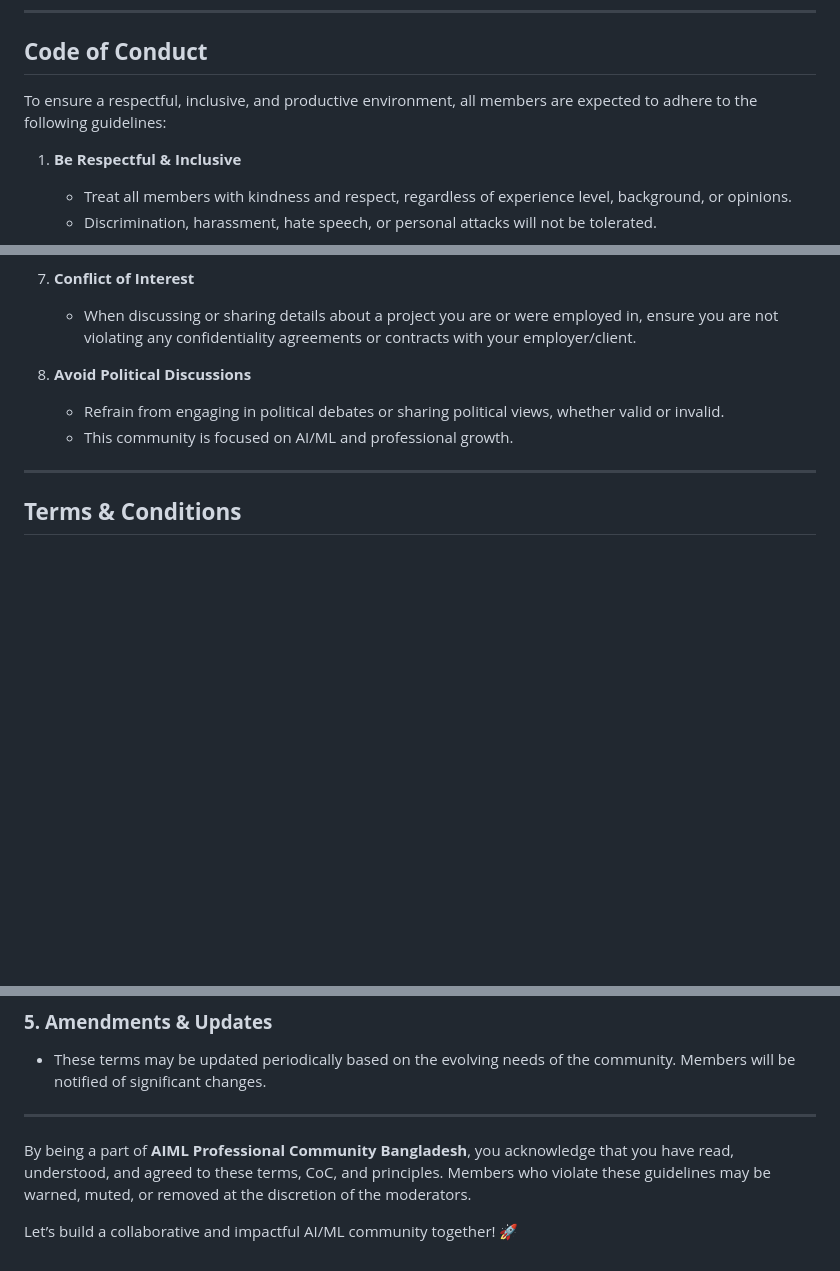
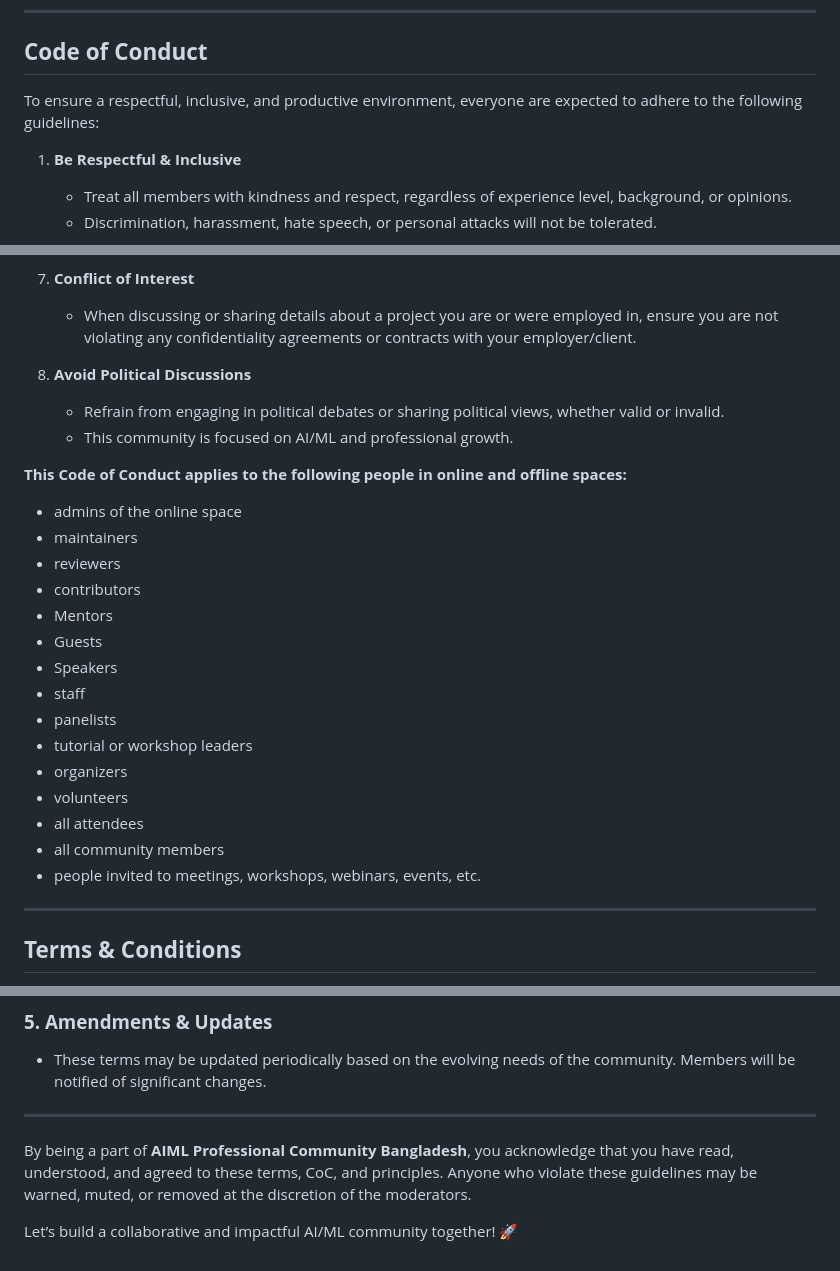
Before and after one commit to aimlcommunitybd/aimlcommunitybd, a Markdown page: legal/coc.md, 3 parts joined by grey strips. Rendered like a GitHub page; blank space fills up the shorter version.

Commit message:
added applied roles coc.md

```diff
--- a/legal/coc.md
+++ b/legal/coc.md
@@ -10,7 +10,7 @@ AIML Professional Community Bangladesh is a volunteer-led, non-profit community.
 ---
 
 ## **Code of Conduct**
-To ensure a respectful, inclusive, and productive environment, all members are expected to adhere to the following guidelines:
+To ensure a respectful, inclusive, and productive environment, everyone are expected to adhere to the following guidelines:
 
 1. **Be Respectful & Inclusive**
    - Treat all members with kindness and respect, regardless of experience level, background, or opinions.
@@ -43,6 +43,23 @@ To ensure a respectful, inclusive, and productive environment, all members are e
    - Refrain from engaging in political debates or sharing political views, whether valid or invalid.
    - This community is focused on AI/ML and professional growth.
 
+**This Code of Conduct applies to the following people in online and offline spaces:**
+- admins of the online space
+- maintainers
+- reviewers
+- contributors
+- Mentors
+- Guests
+- Speakers
+- staff
+- panelists
+- tutorial or workshop leaders
+- organizers
+- volunteers
+- all attendees
+- all community members
+- people invited to meetings, workshops, webinars, events, etc.
+
 ---
 
 ## **Terms & Conditions**
@@ -72,6 +89,6 @@ By joining and participating in **AIML Professional Community Bangladesh**, you
 
 ---
 
-By being a part of **AIML Professional Community Bangladesh**, you acknowledge that you have read, understood, and agreed to these terms, CoC, and principles. Members who violate these guidelines may be warned, muted, or removed at the discretion of the moderators.
+By being a part of **AIML Professional Community Bangladesh**, you acknowledge that you have read, understood, and agreed to these terms, CoC, and principles. Anyone who violate these guidelines may be warned, muted, or removed at the discretion of the moderators.
 
 Let’s build a collaborative and impactful AI/ML community together! 🚀
```
